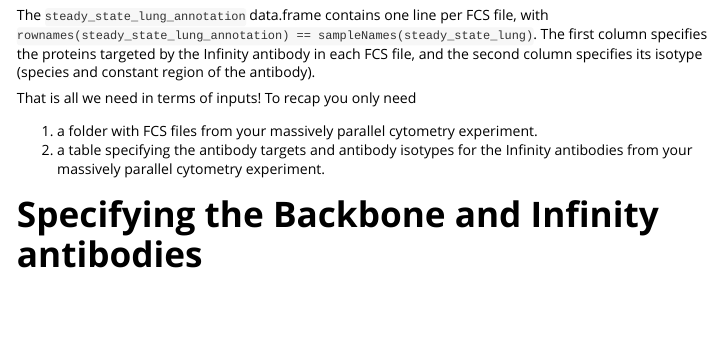
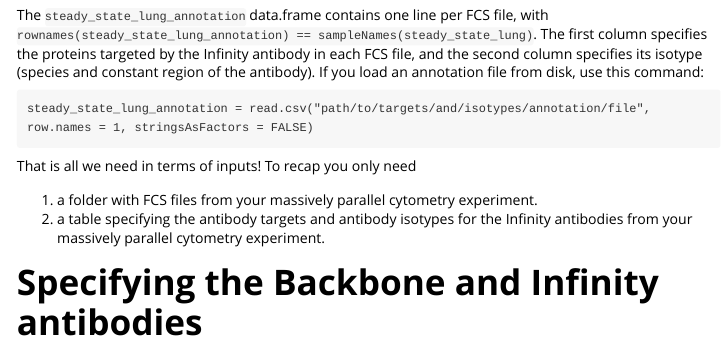
Before and after one commit to ebecht/infinityFlow, an R Markdown document (doc/basic_usage.Rmd): the page in a window 1100 px wide, from 1620 px down. The pictures show the output file doc/basic_usage.html that the author committed with the source, opened offline.

````diff
--- a/doc/basic_usage.Rmd
+++ b/doc/basic_usage.Rmd
@@ -65,7 +65,11 @@
 print(steady_state_lung_annotation)
 ```
 
-The `steady_state_lung_annotation` data.frame contains one line per FCS file, with `rownames(steady_state_lung_annotation) == sampleNames(steady_state_lung)`. The first column specifies the proteins targeted by the Infinity antibody in each FCS file, and the second column specifies its isotype (species and constant region of the antibody).
+The `steady_state_lung_annotation` data.frame contains one line per FCS file, with `rownames(steady_state_lung_annotation) == sampleNames(steady_state_lung)`. The first column specifies the proteins targeted by the Infinity antibody in each FCS file, and the second column specifies its isotype (species and constant region of the antibody). If you load an annotation file from disk, use this command:
+
+```
+steady_state_lung_annotation = read.csv("path/to/targets/and/isotypes/annotation/file", row.names = 1, stringsAsFactors = FALSE)
+```
 
 That is all we need in terms of inputs! To recap you only need
 
````
Also changed, not shown: vignettes/basic_usage.Rmd (+5 -1 lines), Readme.md, doc/basic_usage.html, 2 other files.
